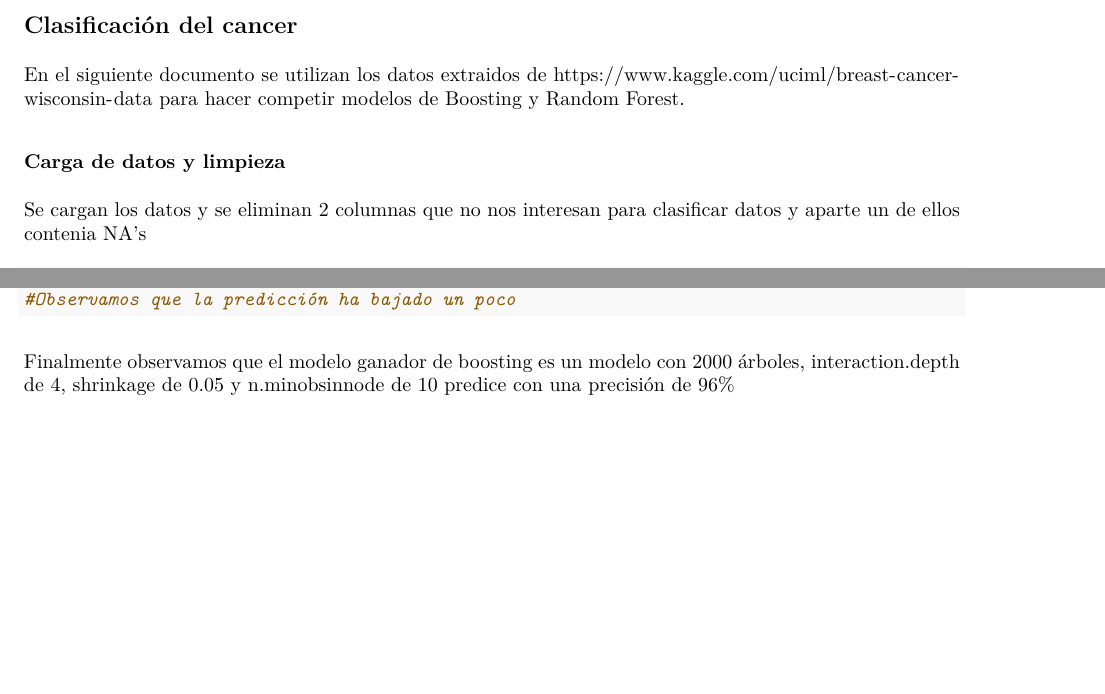
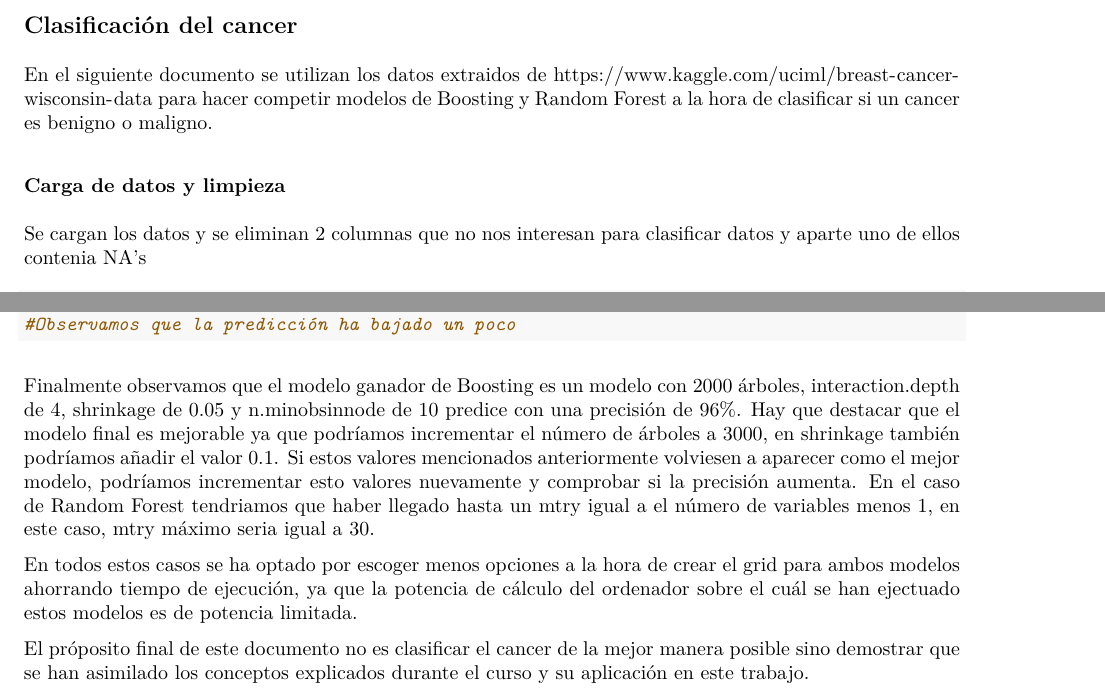
Before and after one commit to DanielRamosHoogwout/AprendizajeMADM, an R Markdown document (Daniel_Ramos_Cancer.Rmd): two parts of pages 1 and 4 of 4, joined at a grey line, cut so that both start at the same text, the shorter picture padded with empty space. The pictures show the output file Daniel_Ramos_Cancer.pdf that the author committed with the source.

Commit message:
Update final William

````diff
--- a/Daniel_Ramos_Cancer.Rmd
+++ b/Daniel_Ramos_Cancer.Rmd
@@ -15,11 +15,11 @@ library("gbm")
 
 ## Clasificación del cancer
 
-En el siguiente documento se utilizan los datos extraidos de https://www.kaggle.com/uciml/breast-cancer-wisconsin-data para hacer competir modelos de Boosting y Random Forest.
+En el siguiente documento se utilizan los datos extraidos de https://www.kaggle.com/uciml/breast-cancer-wisconsin-data para hacer competir modelos de Boosting y Random Forest a la hora de clasificar si un cancer es benigno o maligno.
 
 ### Carga de datos y limpieza
 
-Se cargan los datos y se eliminan 2 columnas que no nos interesan para clasificar datos y aparte un de ellos contenia NA's
+Se cargan los datos y se eliminan 2 columnas que no nos interesan para clasificar datos y aparte uno de ellos contenia NA's
 ```{r load, eval=FALSE}
 set.seed(2021)
 #Cargamos los datos
@@ -169,4 +170,10 @@ mean(boost.caret.pred==validation$diagnosis)
 #Observamos que la predicción ha bajado un poco
 
 ```
-Finalmente observamos que el modelo ganador de boosting es un modelo con 2000 árboles, interaction.depth de 4, shrinkage de 0.05 y n.minobsinnode de 10 predice con una precisión de 96%
+Finalmente observamos que el modelo ganador de Boosting es un modelo con 2000 árboles, interaction.depth de 4, shrinkage de 0.05 y n.minobsinnode de 10 predice con una precisión de 96%.
+Hay que destacar que el modelo final es mejorable ya que podríamos incrementar el número de árboles a 3000, en shrinkage también podríamos añadir el valor 0.1. Si estos valores mencionados anteriormente volviesen a aparecer como el mejor modelo, podríamos incrementar esto valores nuevamente y comprobar si la precisión aumenta.
+En el caso de Random Forest tendriamos que haber llegado hasta un mtry igual a el número de variables menos 1, en este caso, mtry máximo seria igual a 30.
+
+En todos estos casos se ha optado por escoger menos opciones a la hora de crear el grid para ambos modelos ahorrando tiempo de ejecución, ya que la potencia de cálculo del ordenador sobre el cuál se han ejectuado estos modelos es de potencia limitada.
+
+El próposito final de este documento no es clasificar el cancer de la mejor manera posible sino demostrar que se han asimilado los conceptos explicados durante el curso y su aplicación en este trabajo.
````
Also changed, not shown: Daniel_Ramos_Cancer.R (+1 -1 lines), Daniel_Ramos_Cancer.pdf, Daniel_Ramos_Cancer.Rmd (9 more changed lines).
